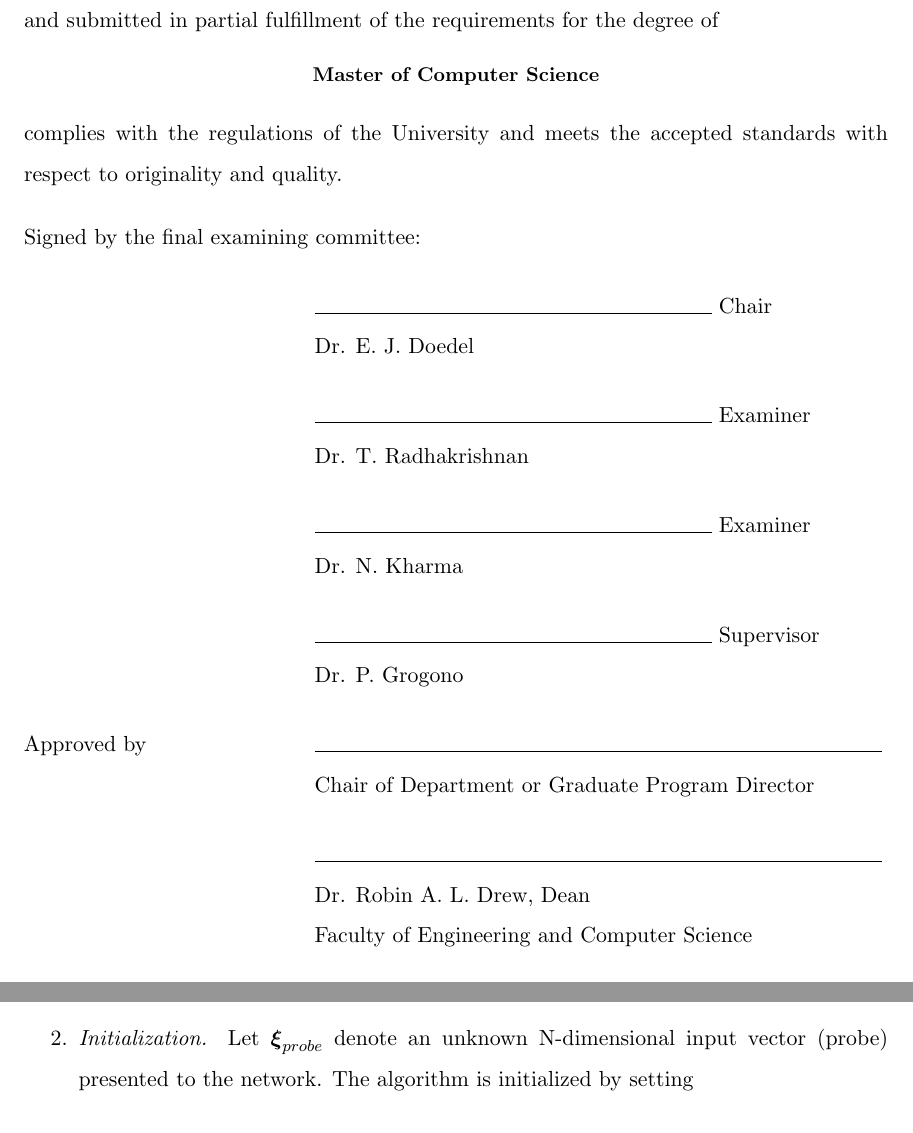
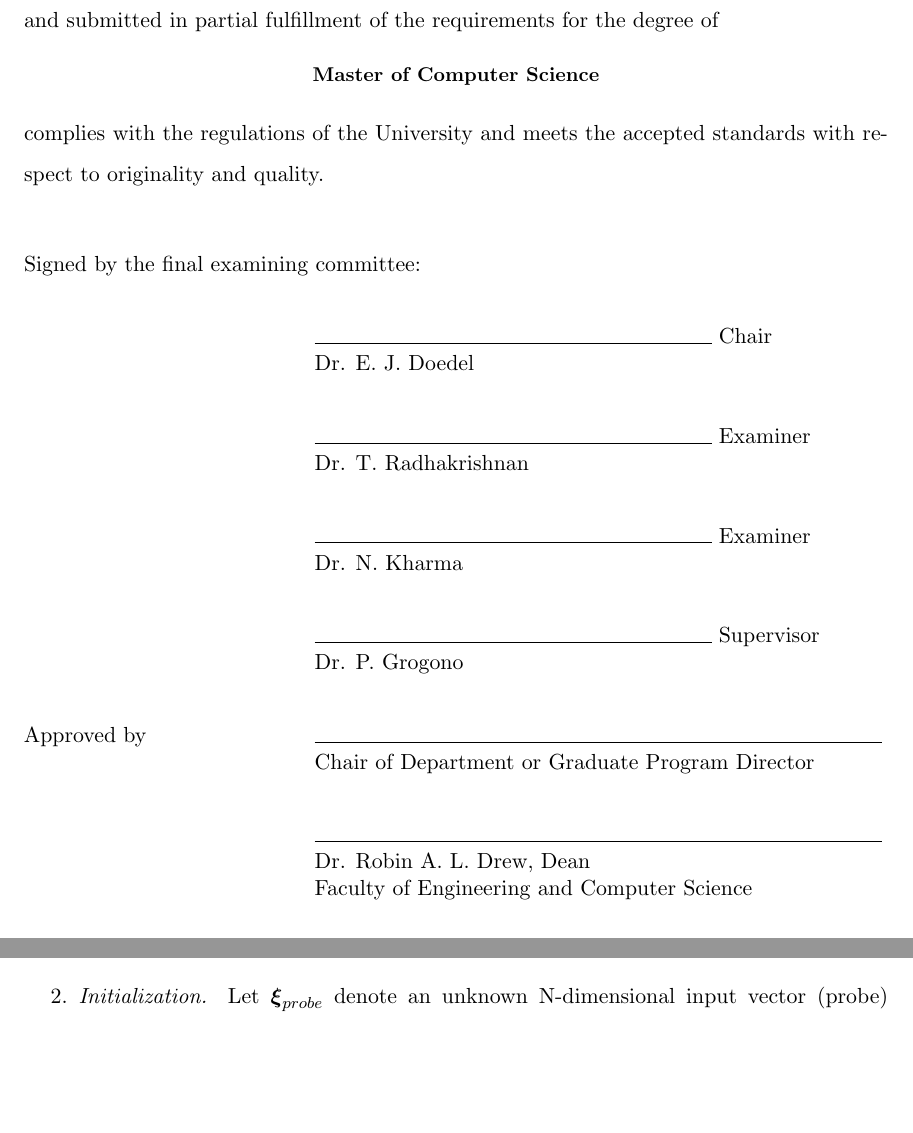
Before and after one commit to mohiul/mimicry, a LaTeX thesis (docs/tex/thesis.tex, which reads docs/tex/signature.tex): two parts of pages 2 and 51 of 90, joined at a grey line, cut so that both start at the same text, the shorter picture padded with empty space. Compiled offline with pdfLaTeX.

Commit message:
Avoiding paragraph spacing and line space for professor names.

```diff
--- a/docs/tex/signature.tex
+++ b/docs/tex/signature.tex
@@ -12,20 +12,22 @@ and submitted in partial fulfillment of the requirements for the degree of
 \small \textbf{Master of Computer Science}\\
 \end{center}
 complies with the regulations of the University and meets the accepted standards with respect to originality and quality.\\[0.4cm]
-Signed by the final examining committee:\\[0.5cm]
+\begin{spacing}{1}
+\noindent
+Signed by the final examining committee:\\[0.8cm]
 \makebox[5cm][l]{} \rule{7cm}{0.1mm} Chair\\
-\makebox[5cm][l]{} Dr. E. J. Doedel\\[0.5cm]
+\makebox[5cm][l]{} Dr. E. J. Doedel\\[0.8cm]
 \makebox[5cm][l]{} \rule{7cm}{0.1mm} Examiner\\
-\makebox[5cm][l]{} Dr. T. Radhakrishnan\\[0.5cm]
+\makebox[5cm][l]{} Dr. T. Radhakrishnan\\[0.8cm]
 \makebox[5cm][l]{} \rule{7cm}{0.1mm} Examiner\\
-\makebox[5cm][l]{} Dr. N. Kharma\\[0.5cm]
+\makebox[5cm][l]{} Dr. N. Kharma\\[0.8cm]
 \makebox[5cm][l]{} \rule{7cm}{0.1mm} Supervisor\\
-\makebox[5cm][l]{} Dr. P. Grogono\\[0.5cm]
+\makebox[5cm][l]{} Dr. P. Grogono\\[0.8cm]
 \makebox[5cm][l]{Approved by} \rule{10cm}{0.1mm}\\
-\makebox[5cm][l]{} Chair of Department or Graduate Program Director\\[0.5cm]
+\makebox[5cm][l]{} Chair of Department or Graduate Program Director\\[0.8cm]
 \makebox[5cm][l]{} \rule{10cm}{0.1mm}\\
 \makebox[5cm][l]{} Dr. Robin A. L. Drew, Dean \\
-\makebox[5cm][l]{} Faculty of Engineering and Computer Science\\[0.5cm]
+\makebox[5cm][l]{} Faculty of Engineering and Computer Science\\[0.8cm]
 \makebox[5cm][l]{Date} \rule{7cm}{0.1mm}
-
+\end{spacing}
 \end{titlepage}
--- a/docs/tex/thesis.tex
+++ b/docs/tex/thesis.tex
@@ -3,6 +3,7 @@
 
 %Page formatting package
 \usepackage[top=1.0in, bottom=1in, left=1.5in, right=1in]{geometry}
+\usepackage{setspace}
 %Double spacing
 \linespread{1.5}
 %Graphics package
```
